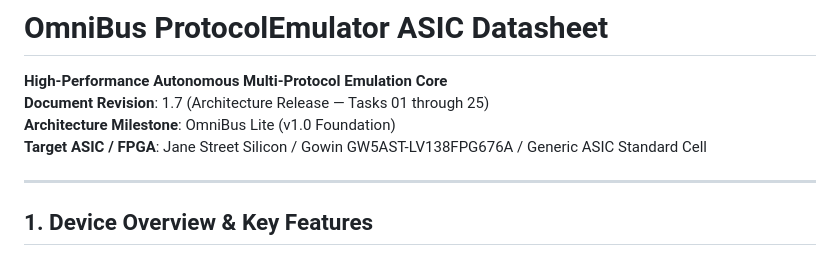
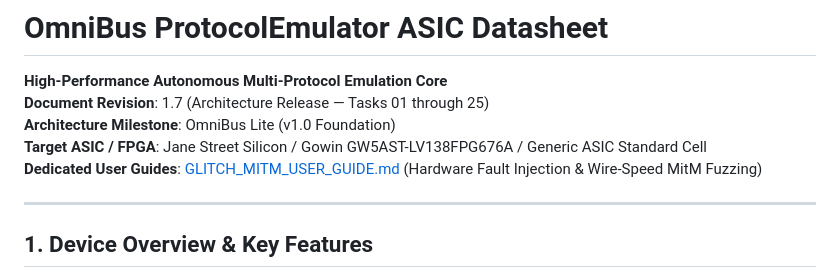
Before and after one commit to fjpolo/ProtocolEmulatorr, a Markdown page: DATASHEET.md, the part around the change. GitHub-like rendering.

```diff
--- a/DATASHEET.md
+++ b/DATASHEET.md
@@ -3,6 +3,7 @@
 **Document Revision**: 1.7 (Architecture Release — Tasks 01 through 25)
 **Architecture Milestone**: OmniBus Lite (v1.0 Foundation)
 **Target ASIC / FPGA**: Jane Street Silicon / Gowin GW5AST-LV138FPG676A / Generic ASIC Standard Cell
+**Dedicated User Guides**: [GLITCH_MITM_USER_GUIDE.md](GLITCH_MITM_USER_GUIDE.md) (Hardware Fault Injection & Wire-Speed MitM Fuzzing)
 
 ---
 
```
Also changed, not shown: GLITCH_MITM_USER_GUIDE.md (added, +581 -0 lines), README.md (+1 -0 lines).
